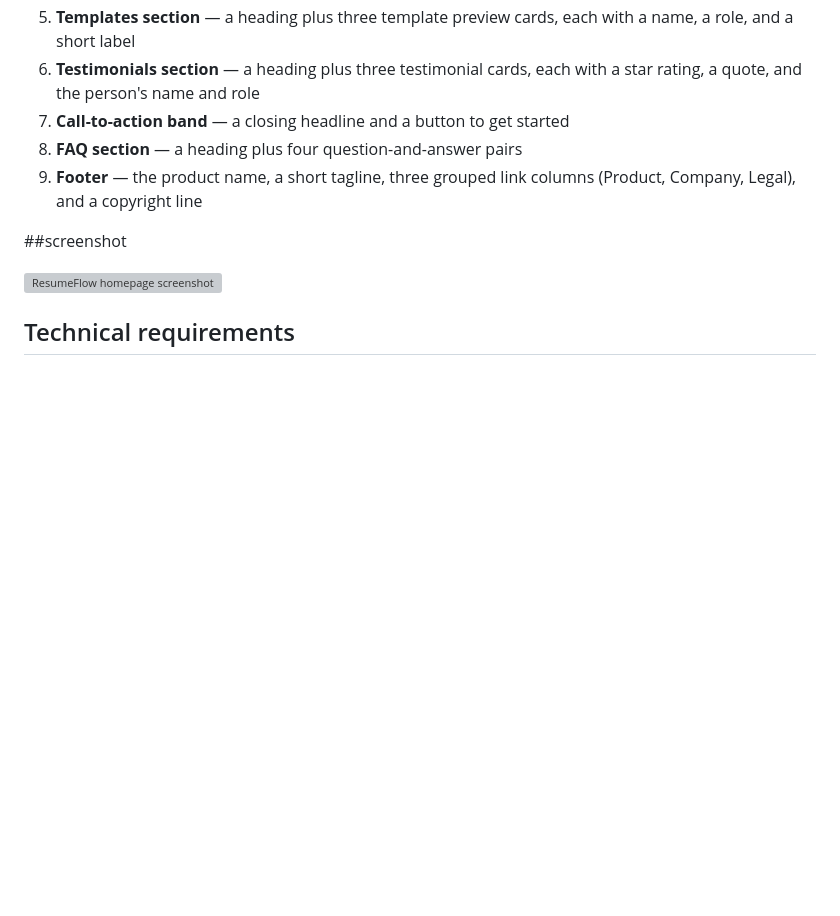
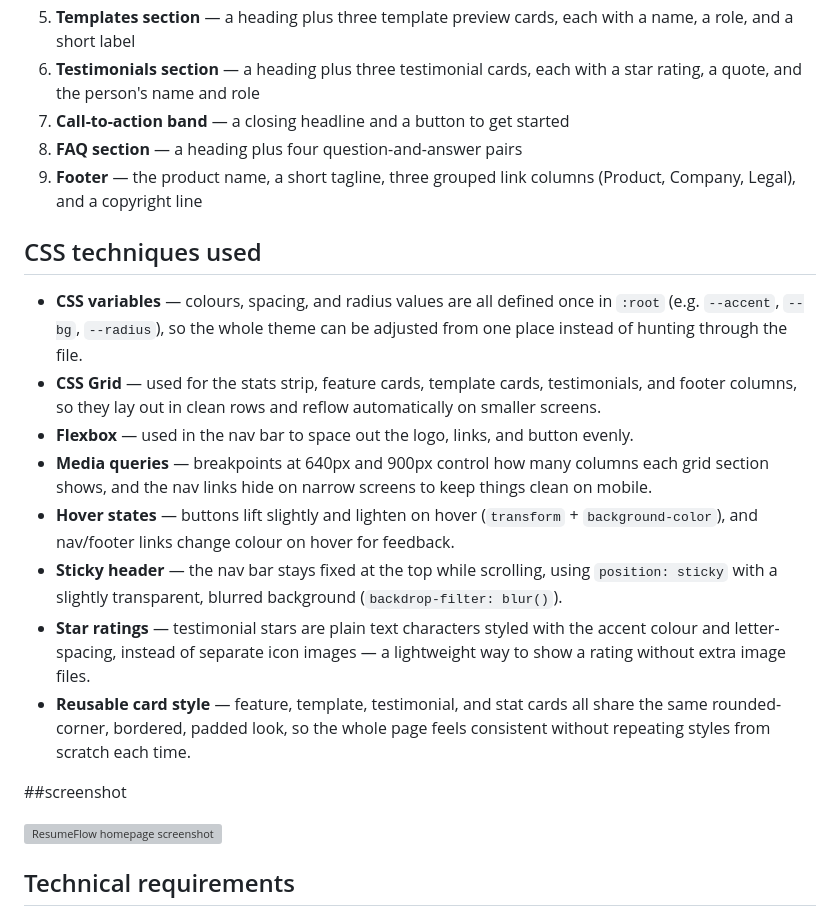
Before and after one commit to Codewhizz01/resume-landing, a Markdown page: README.md, the part around the change. Rendered like a GitHub page; blank space fills up the shorter version; grey boxes are pictures that could not be loaded.

```diff
--- a/README.md
+++ b/README.md
@@ -38,6 +38,17 @@ The page follows this order, top to bottom:
 8. **FAQ section** — a heading plus four question-and-answer pairs
 9. **Footer** — the product name, a short tagline, three grouped link columns (Product, Company, Legal), and a copyright line
 
+## CSS techniques used
+
+- **CSS variables** — colours, spacing, and radius values are all defined once in `:root` (e.g. `--accent`, `--bg`, `--radius`), so the whole theme can be adjusted from one place instead of hunting through the file.
+- **CSS Grid** — used for the stats strip, feature cards, template cards, testimonials, and footer columns, so they lay out in clean rows and reflow automatically on smaller screens.
+- **Flexbox** — used in the nav bar to space out the logo, links, and button evenly.
+- **Media queries** — breakpoints at 640px and 900px control how many columns each grid section shows, and the nav links hide on narrow screens to keep things clean on mobile.
+- **Hover states** — buttons lift slightly and lighten on hover (`transform` + `background-color`), and nav/footer links change colour on hover for feedback.
+- **Sticky header** — the nav bar stays fixed at the top while scrolling, using `position: sticky` with a slightly transparent, blurred background (`backdrop-filter: blur()`).
+- **Star ratings** — testimonial stars are plain text characters  styled with the accent colour and letter-spacing, instead of separate icon images — a lightweight way to show a rating without extra image files.
+- **Reusable card style** — feature, template, testimonial, and stat cards all share the same rounded-corner, bordered, padded look, so the whole page feels consistent without repeating styles from scratch each time.
+
 ##screenshot
 
 
```
